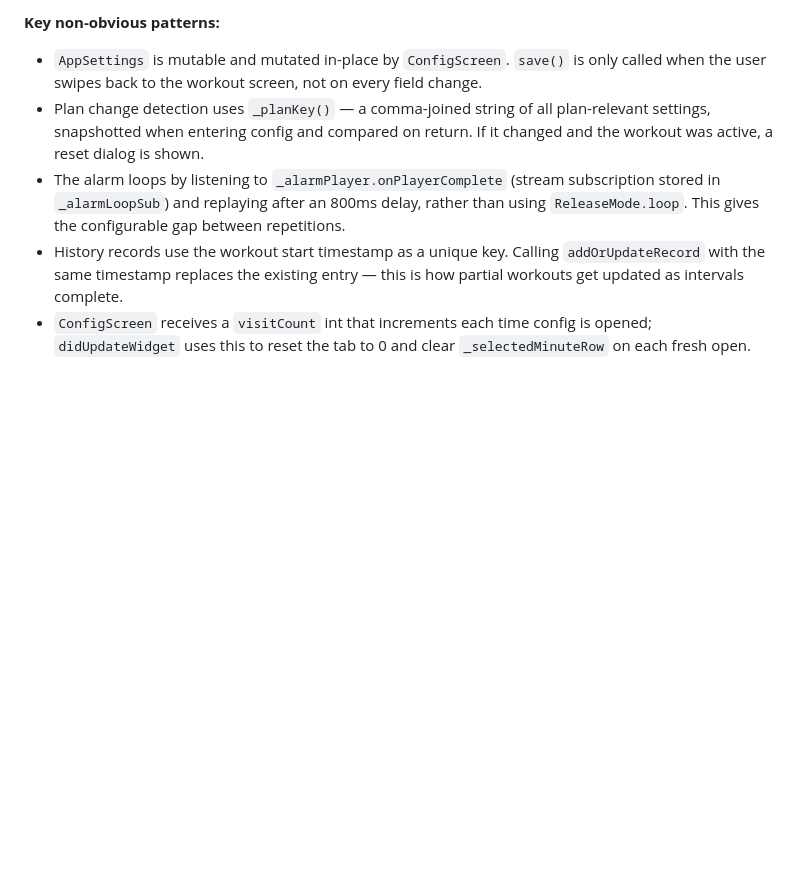
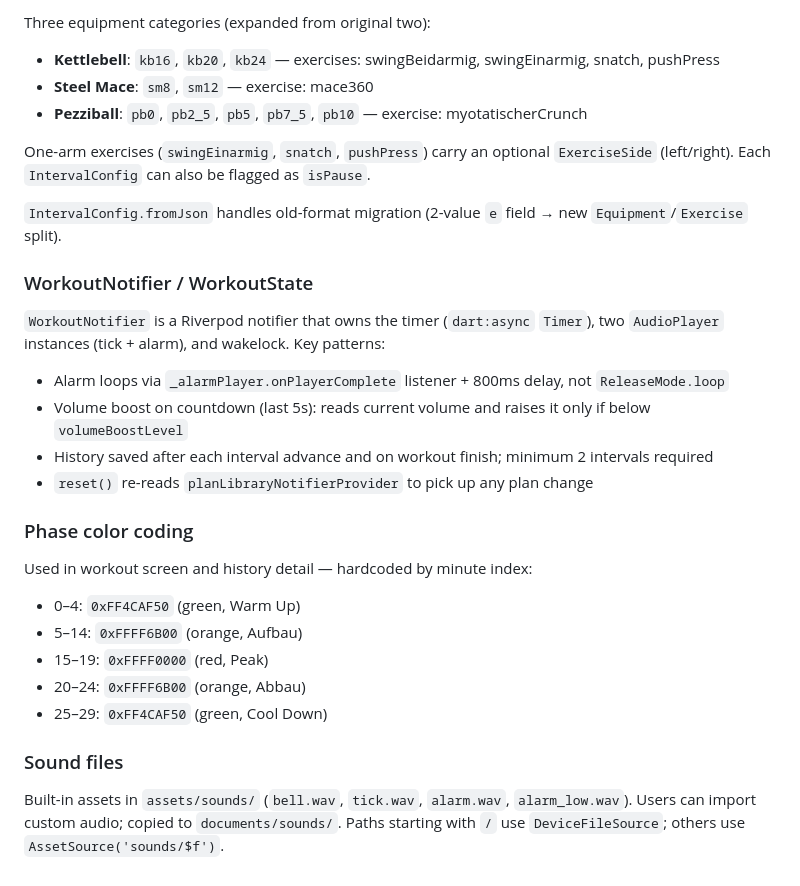
Before and after one commit to TobiasSteffen/emom_app, a Markdown page: CLAUDE.md, the part around one of its changes. Rendered like a GitHub page; blank space fills up the shorter version.

```diff
--- a/CLAUDE.md
+++ b/CLAUDE.md
@@ -50,7 +85,31 @@ Single-screen Flutter app ("Kettlebell EMOM") — a 30-minute Every Minute on th
 
-**Key non-obvious patterns:**
-- `AppSettings` is mutable and mutated in-place by `ConfigScreen`. `save()` is only called when the user swipes back to the workout screen, not on every field change.
-- Plan change detection uses `_planKey()` — a comma-joined string of all plan-relevant settings, snapshotted when entering config and compared on return. If it changed and the workout was active, a reset dialog is shown.
-- The alarm loops by listening to `_alarmPlayer.onPlayerComplete` (stream subscription stored in `_alarmLoopSub`) and replaying after an 800ms delay, rather than using `ReleaseMode.loop`. This gives the configurable gap between repetitions.
-- History records use the workout start timestamp as a unique key. Calling `addOrUpdateRecord` with the same timestamp replaces the existing entry — this is how partial workouts get updated as intervals complete.
-- `ConfigScreen` receives a `visitCount` int that increments each time config is opened; `didUpdateWidget` uses this to reset the tab to 0 and clear `_selectedMinuteRow` on each fresh open.
+Three equipment categories (expanded from original two):
+- **Kettlebell**: `kb16`, `kb20`, `kb24` — exercises: swingBeidarmig, swingEinarmig, snatch, pushPress
+- **Steel Mace**: `sm8`, `sm12` — exercise: mace360
+- **Pezziball**: `pb0`, `pb2_5`, `pb5`, `pb7_5`, `pb10` — exercise: myotatischerCrunch
+
+One-arm exercises (`swingEinarmig`, `snatch`, `pushPress`) carry an optional `ExerciseSide` (left/right). Each `IntervalConfig` can also be flagged as `isPause`.
+
+`IntervalConfig.fromJson` handles old-format migration (2-value `e` field → new `Equipment`/`Exercise` split).
+
+### WorkoutNotifier / WorkoutState
+
+`WorkoutNotifier` is a Riverpod notifier that owns the timer (`dart:async` `Timer`), two `AudioPlayer` instances (tick + alarm), and wakelock. Key patterns:
+
+- Alarm loops via `_alarmPlayer.onPlayerComplete` listener + 800ms delay, not `ReleaseMode.loop`
+- Volume boost on countdown (last 5s): reads current volume and raises it only if below `volumeBoostLevel`
+- History saved after each interval advance and on workout finish; minimum 2 intervals required
+- `reset()` re-reads `planLibraryNotifierProvider` to pick up any plan change
+
+### Phase color coding
+
+Used in workout screen and history detail — hardcoded by minute index:
+- 0–4: `0xFF4CAF50` (green, Warm Up)
+- 5–14: `0xFFFF6B00` (orange, Aufbau)
+- 15–19: `0xFFFF0000` (red, Peak)
+- 20–24: `0xFFFF6B00` (orange, Abbau)
+- 25–29: `0xFF4CAF50` (green, Cool Down)
+
+### Sound files
+
+Built-in assets in `assets/sounds/` (`bell.wav`, `tick.wav`, `alarm.wav`, `alarm_low.wav`). Users can import custom audio; copied to `documents/sounds/`. Paths starting with `/` use `DeviceFileSource`; others use `AssetSource('sounds/$f')`.
```
Also changed, not shown: other parts of CLAUDE.md (+65 -30 lines).
